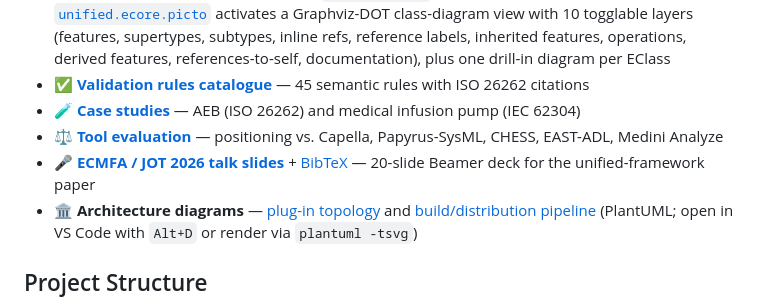
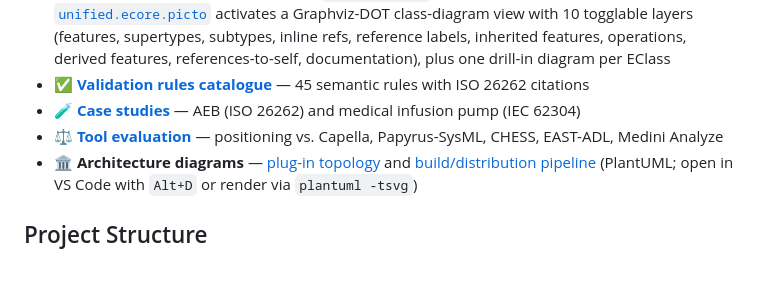
Before and after one commit to masimminhas/ArchSafeUnifiedModelerUpdateSite, a Markdown page: README.md, the part around the change. Drawn GitHub-style; blank space fills up the shorter version.

Commit message:
Remove ECMFA talk slides reference from README
Removed ECMFA / JOT 2026 talk slides reference from README.

```diff
--- a/README.md
+++ b/README.md
@@ -11,7 +11,6 @@
 - ✅ **[Validation rules catalogue](rules.md)** — 45 semantic rules with ISO 26262 citations
 - 🧪 **[Case studies](casestudies/README.md)** — AEB (ISO 26262) and medical infusion pump (IEC 62304)
 - ⚖️ **[Tool evaluation](docs/EVALUATION.md)** — positioning vs. Capella, Papyrus-SysML, CHESS, EAST-ADL, Medini Analyze
-- 🎤 **[ECMFA / JOT 2026 talk slides](docs/ecmfa-presentation.tex)** + [BibTeX](docs/ecmfa-presentation.bib) — 20-slide Beamer deck for the unified-framework paper
 - 🏛️ **Architecture diagrams** — [plug-in topology](docs/architecture.puml) and [build/distribution pipeline](docs/pipeline.puml) (PlantUML; open in VS Code with `Alt+D` or render via `plantuml -tsvg`)
 
 ## Project Structure
```
